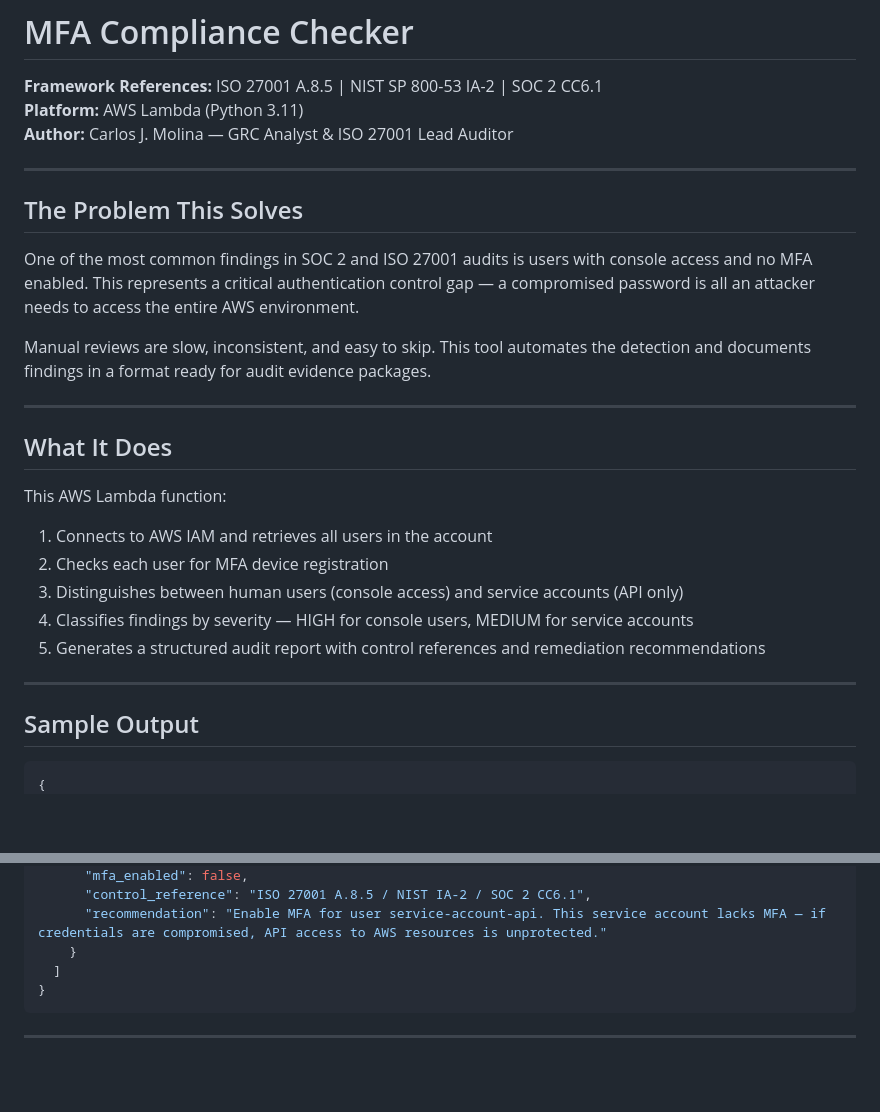
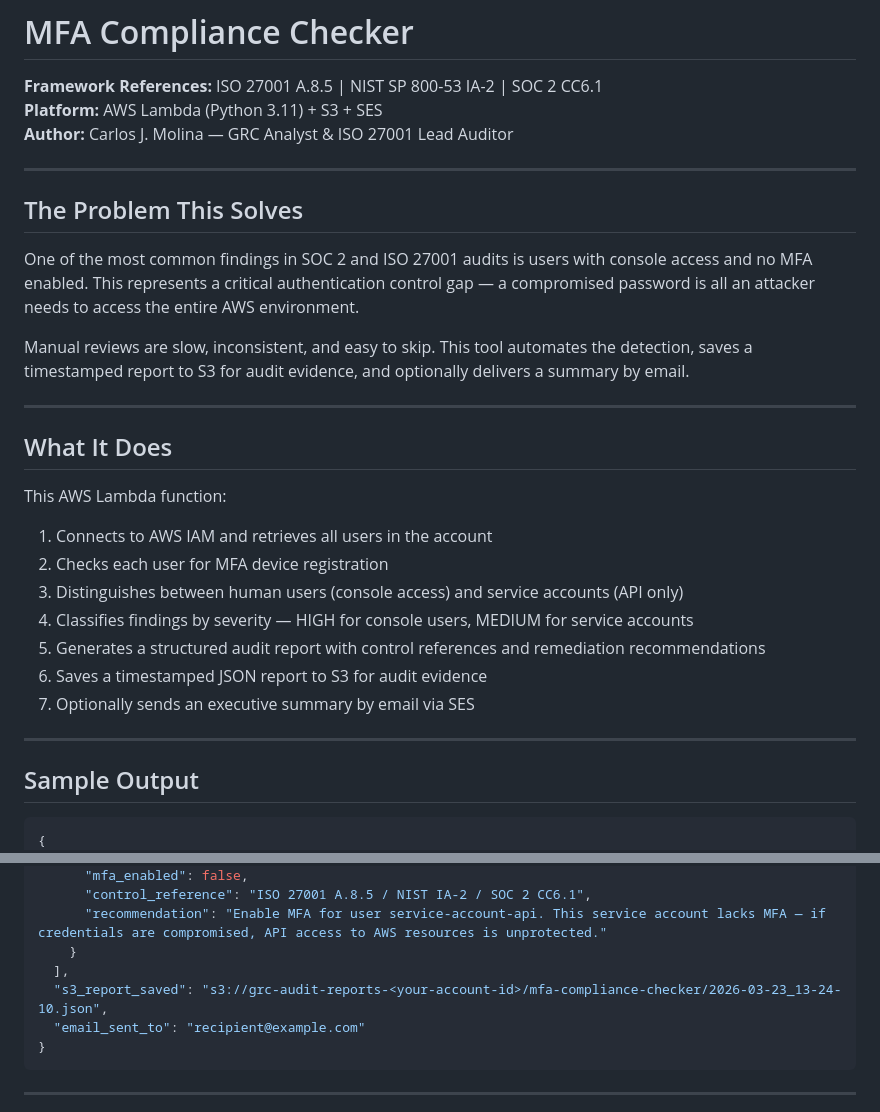
Before and after one commit to cjmolinac/GRC-Portfolio, a Markdown page: tools/mfa-compliance-checker/README.md, 2 parts joined by grey strips. Drawn GitHub-style; blank space fills up the shorter version.

````diff
--- a/tools/mfa-compliance-checker/README.md
+++ b/tools/mfa-compliance-checker/README.md
@@ -1,7 +1,7 @@
 # MFA Compliance Checker
 
 **Framework References:** ISO 27001 A.8.5 | NIST SP 800-53 IA-2 | SOC 2 CC6.1
-**Platform:** AWS Lambda (Python 3.11)
+**Platform:** AWS Lambda (Python 3.11) + S3 + SES
 **Author:** Carlos J. Molina — GRC Analyst & ISO 27001 Lead Auditor
 
 ---
@@ -10,7 +10,7 @@
 
 One of the most common findings in SOC 2 and ISO 27001 audits is users with console access and no MFA enabled. This represents a critical authentication control gap — a compromised password is all an attacker needs to access the entire AWS environment.
 
-Manual reviews are slow, inconsistent, and easy to skip. This tool automates the detection and documents findings in a format ready for audit evidence packages.
+Manual reviews are slow, inconsistent, and easy to skip. This tool automates the detection, saves a timestamped report to S3 for audit evidence, and optionally delivers a summary by email.
 
 ---
 
@@ -23,10 +23,13 @@ This AWS Lambda function:
 3. Distinguishes between human users (console access) and service accounts (API only)
 4. Classifies findings by severity — HIGH for console users, MEDIUM for service accounts
 5. Generates a structured audit report with control references and remediation recommendations
+6. Saves a timestamped JSON report to S3 for audit evidence
+7. Optionally sends an executive summary by email via SES
 
 ---
 
 ## Sample Output
+
 ```json
 {
   "report_title": "MFA Compliance Check",
@@ -58,7 +61,9 @@ This AWS Lambda function:
       "control_reference": "ISO 27001 A.8.5 / NIST IA-2 / SOC 2 CC6.1",
       "recommendation": "Enable MFA for user service-account-api. This service account lacks MFA — if credentials are compromised, API access to AWS resources is unprotected."
     }
-  ]
+  ],
+  "s3_report_saved": "s3://grc-audit-reports-<your-account-id>/mfa-compliance-checker/2026-03-23_13-24-10.json",
+  "email_sent_to": "recipient@example.com"
 }
 ```
 
````
Also changed, not shown: other parts of tools/mfa-compliance-checker/README.md (+44 -9 lines).
